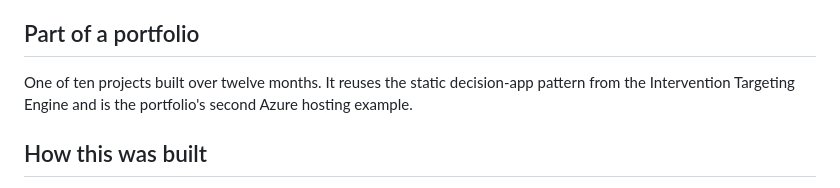
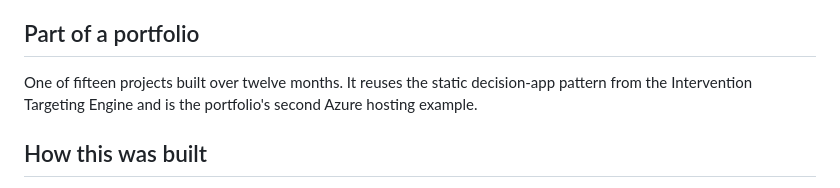
Before and after one commit to Peter-A-P/capacity-planning-forecaster, a Markdown page: README.md, the part around the change. Drawn GitHub-style.

Commit message:
README: correct the number of related projects
It said ten, which counted only the numbered sequence and left out five others.

```diff
--- a/README.md
+++ b/README.md
@@ -52,7 +52,7 @@ fan charts, the coverage chart and a service-level slider.
 
 ## Part of a portfolio
 
-One of ten projects built over twelve months. It reuses the static decision-app pattern
+One of fifteen projects built over twelve months. It reuses the static decision-app pattern
 from the Intervention Targeting Engine and is the portfolio's second Azure hosting example.
 
 ## How this was built
```
